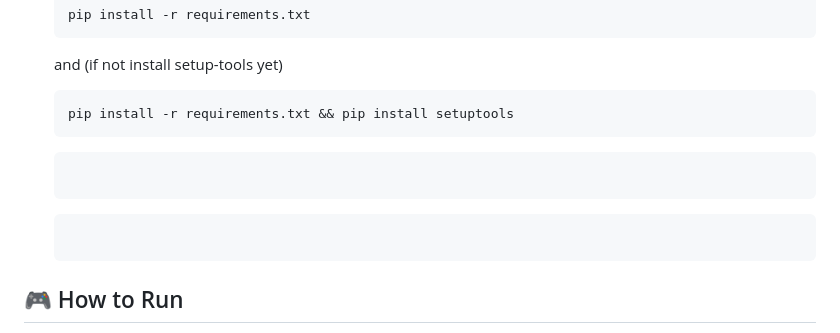
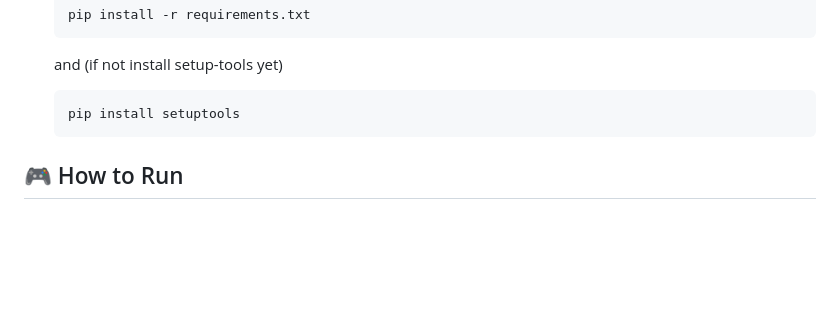
Before and after one commit to DucMinh2211/chess_ai_intro-252, a Markdown page: README.md, the part around the change. Rendered like a GitHub page; blank space fills up the shorter version.

Commit message:
Update README to simplify installation instructions
Removed redundant installation command for setuptools.

````diff
--- a/README.md
+++ b/README.md
@@ -35,12 +35,8 @@ A modern Chess game implementation in Python featuring multiple AI algorithms, i
    pip install -r requirements.txt
    ```
    and (if not install setup-tools yet)
-   ```
-   pip install -r requirements.txt && pip install setuptools
-   ```
-   ```
-   ```
-   ```
+   ```bash
+   pip install setuptools
    ```
 
 ## 🎮 How to Run
````
